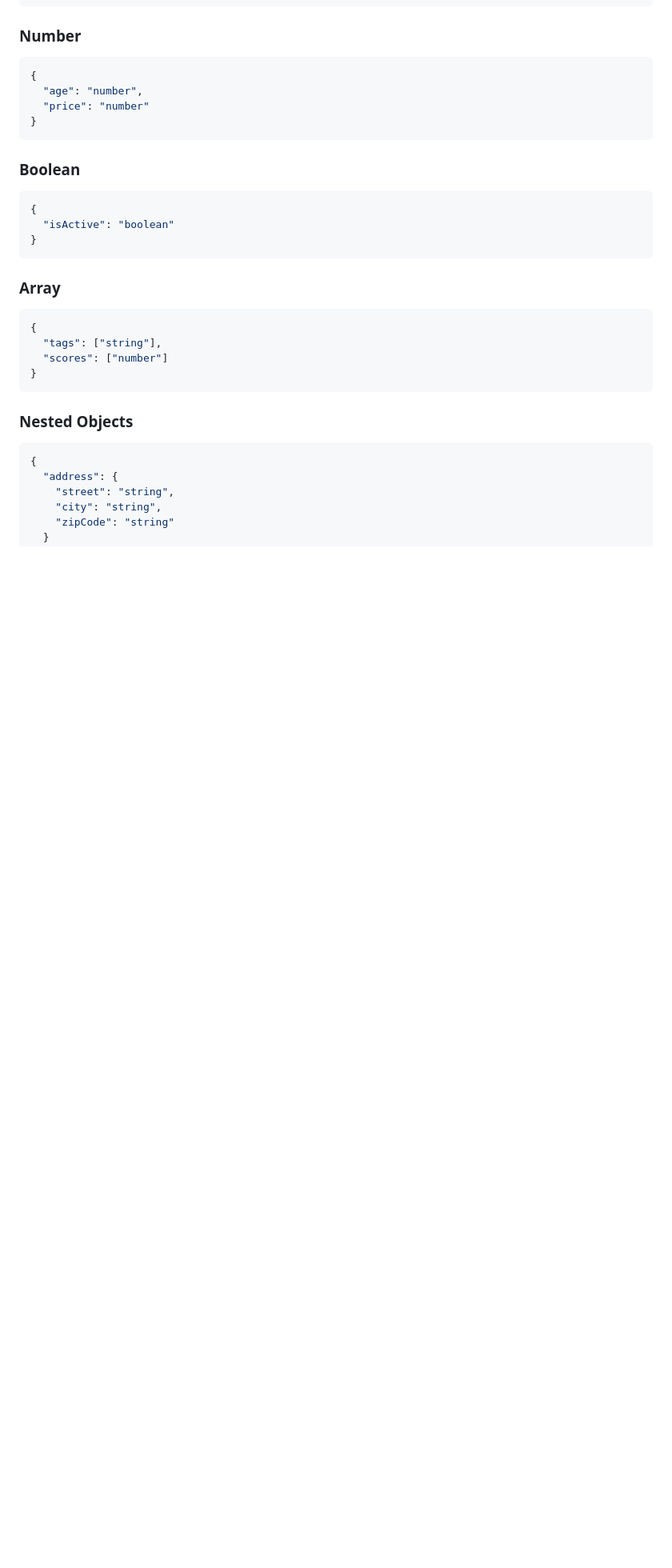
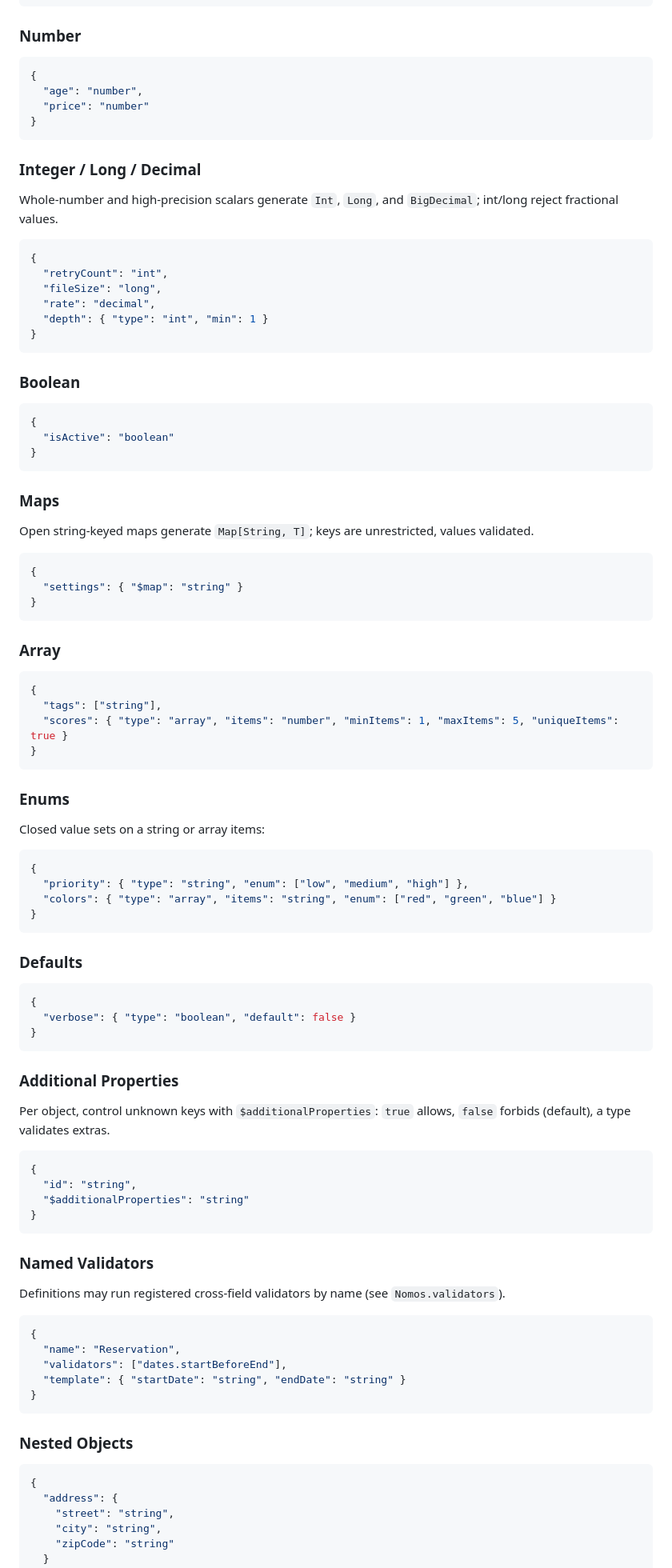
Before and after one commit to cjfravel-dev/nomos, a Markdown page: docs/TEMPLATE_FORMAT.md, the part around the change. Shown at 80% size. Rendered like a GitHub page; blank space fills up the shorter version.

Commit message:
Document new template types and mark roadmap implemented
Add int/long/decimal, maps, enums, defaults, additionalProperties, and named
validators to the template format guide; note roadmap status.

Co-authored-by: Copilot <223556219+Copilot@users.noreply.github.com>

````diff
--- a/docs/TEMPLATE_FORMAT.md
+++ b/docs/TEMPLATE_FORMAT.md
@@ -65,6 +65,17 @@ Templates support the following primitive types:
 }
 ```
 
+### Integer / Long / Decimal
+Whole-number and high-precision scalars generate `Int`, `Long`, and `BigDecimal`; int/long reject fractional values.
+```json
+{
+  "retryCount": "int",
+  "fileSize": "long",
+  "rate": "decimal",
+  "depth": { "type": "int", "min": 1 }
+}
+```
+
 ### Boolean
 ```json
 {
@@ -72,11 +83,54 @@ Templates support the following primitive types:
 }
 ```
 
+### Maps
+Open string-keyed maps generate `Map[String, T]`; keys are unrestricted, values validated.
+```json
+{
+  "settings": { "$map": "string" }
+}
+```
+
 ### Array
 ```json
 {
   "tags": ["string"],
-  "scores": ["number"]
+  "scores": { "type": "array", "items": "number", "minItems": 1, "maxItems": 5, "uniqueItems": true }
+}
+```
+
+### Enums
+Closed value sets on a string or array items:
+```json
+{
+  "priority": { "type": "string", "enum": ["low", "medium", "high"] },
+  "colors": { "type": "array", "items": "string", "enum": ["red", "green", "blue"] }
+}
+```
+
+### Defaults
+```json
+{
+  "verbose": { "type": "boolean", "default": false }
+}
+```
+
+### Additional Properties
+Per object, control unknown keys with `$additionalProperties`: `true` allows, `false` forbids (default), a type validates extras.
+```json
+{
+  "id": "string",
+  "$additionalProperties": "string"
+}
+```
+
+### Named Validators
+Definitions may run registered cross-field validators by name (see `Nomos.validators`).
+```json
+{
+  "name": "Reservation",
+  "validators": ["dates.startBeforeEnd"],
+  "template": { "startDate": "string", "endDate": "string" }
 }
 ```
 
````
Also changed, not shown: docs/ROADMAP.md (+5 -0 lines).
